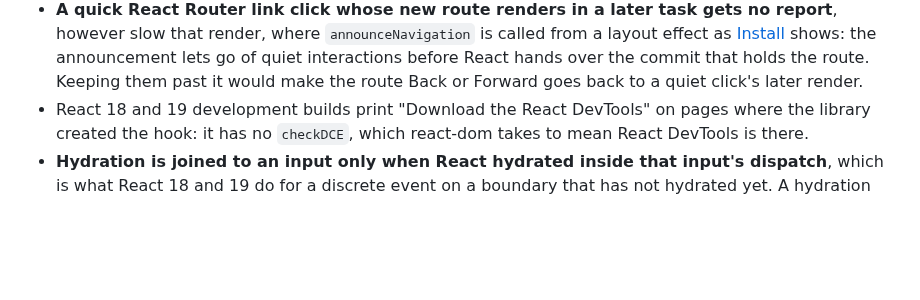
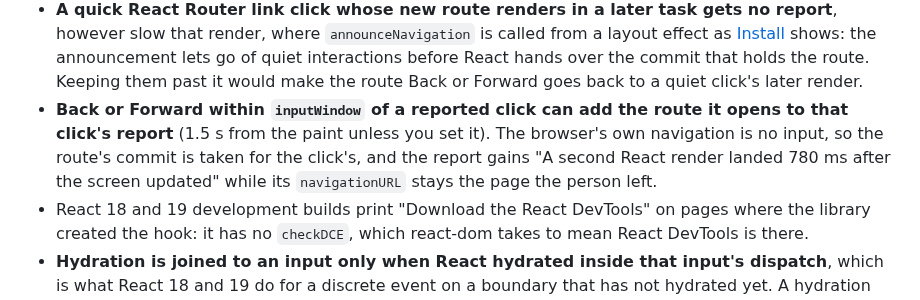
Before and after one commit to adityareddy-dev/react-inp-blame, a Markdown page: docs/known-limits.md, the part around the change. Drawn GitHub-style; blank space fills up the shorter version.

Commit message:
Known limits say Back or Forward within inputWindow of a reported click can add the route it opens to that click's report

```diff
--- a/docs/known-limits.md
+++ b/docs/known-limits.md
@@ -22,6 +22,10 @@
   [Install](install.md#install-with-react-router) shows: the announcement lets go of quiet interactions before
   React hands over the commit that holds the route. Keeping them past it would make the route Back or Forward
   goes back to a quiet click's later render.
+- **Back or Forward within `inputWindow` of a reported click can add the route it opens to that click's
+  report** (1.5 s from the paint unless you set it). The browser's own navigation is no input, so the route's
+  commit is taken for the click's, and the report gains "A second React render landed 780 ms after the screen
+  updated" while its `navigationURL` stays the page the person left.
 - React 18 and 19 development builds print "Download the React DevTools" on pages where the library created the
   hook: it has no `checkDCE`, which react-dom takes to mean React DevTools is there.
 - **Hydration is joined to an input only when React hydrated inside that input's dispatch**, which is what
```
